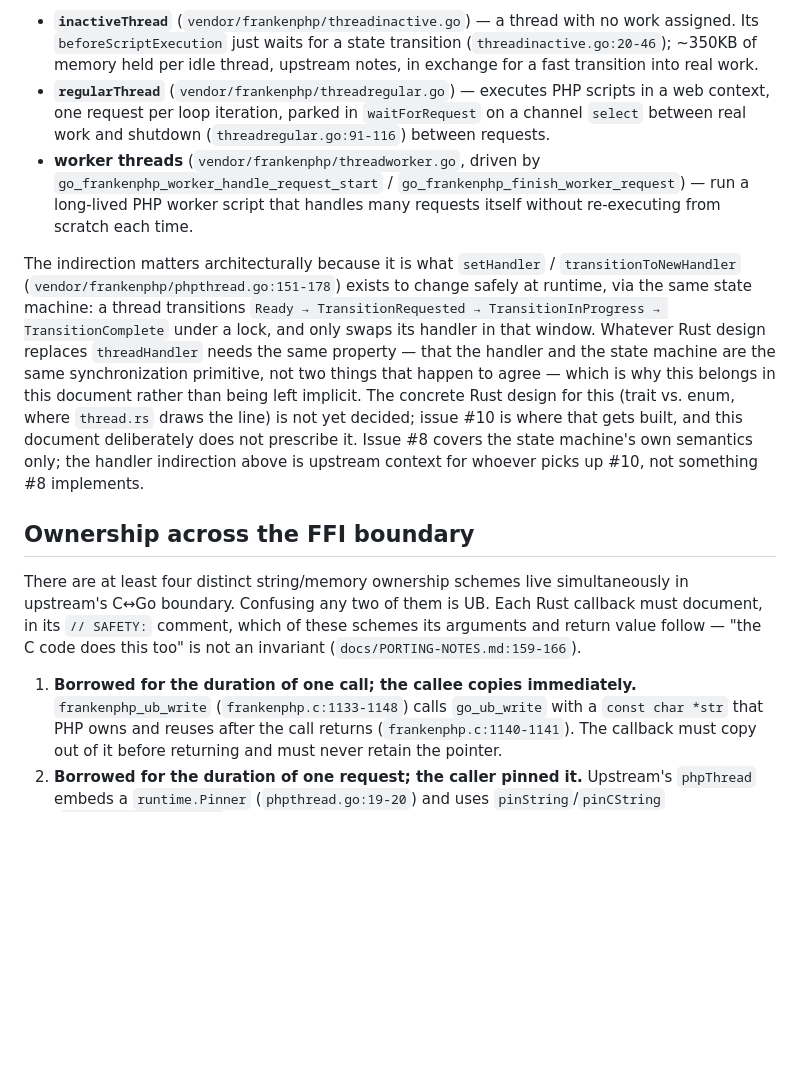
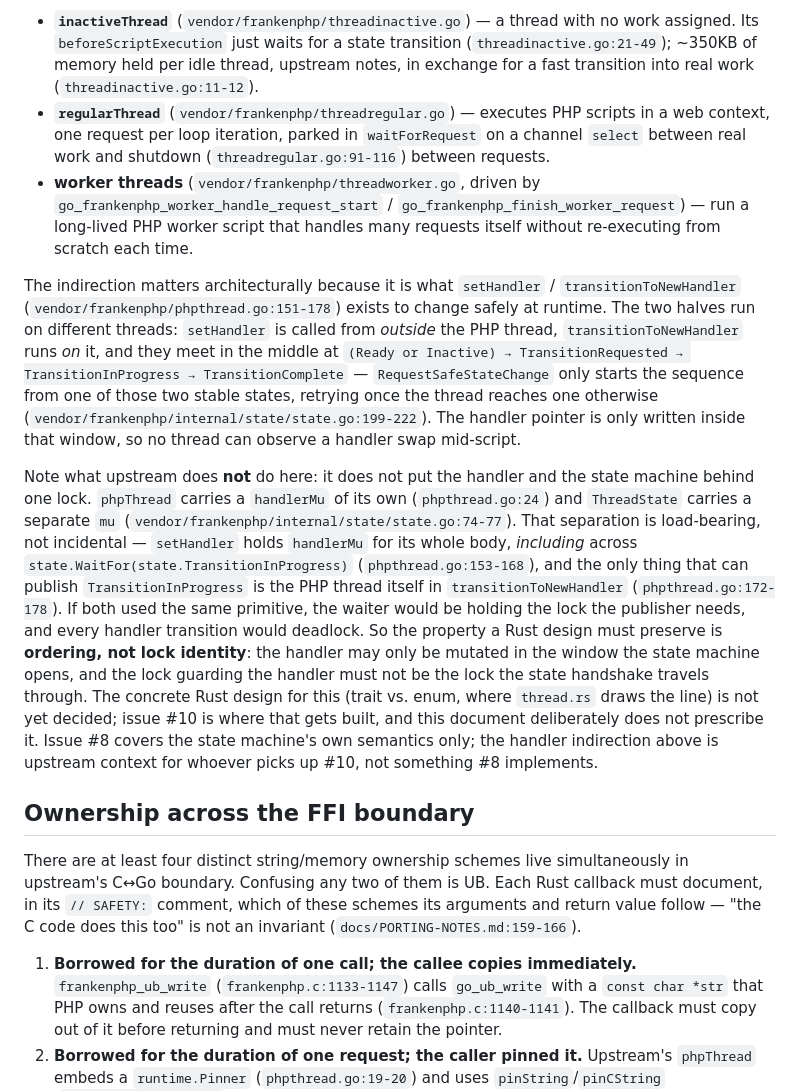
Before and after one commit to melihucar/frankenrust, a Markdown page: docs/ARCHITECTURE.md, the part around one of its changes. Drawn GitHub-style; blank space fills up the shorter version.

```diff
--- a/docs/ARCHITECTURE.md
+++ b/docs/ARCHITECTURE.md
@@ -175,8 +219,9 @@ implementations selected at runtime:
 
 - **`inactiveThread`** (`vendor/frankenphp/threadinactive.go`) — a thread with
   no work assigned. Its `beforeScriptExecution` just waits for a state
-  transition (`threadinactive.go:20-46`); ~350KB of memory held per idle
-  thread, upstream notes, in exchange for a fast transition into real work.
+  transition (`threadinactive.go:21-49`); ~350KB of memory held per idle
+  thread, upstream notes, in exchange for a fast transition into real work
+  (`threadinactive.go:11-12`).
 - **`regularThread`** (`vendor/frankenphp/threadregular.go`) — executes PHP
   scripts in a web context, one request per loop iteration, parked in
   `waitForRequest` on a channel `select` between real work and shutdown
@@ -189,13 +234,29 @@ implementations selected at runtime:
 
 The indirection matters architecturally because it is what `setHandler` /
 `transitionToNewHandler` (`vendor/frankenphp/phpthread.go:151-178`) exists to
-change safely at runtime, via the same state machine: a thread transitions
-`Ready → TransitionRequested → TransitionInProgress → TransitionComplete`
-under a lock, and only swaps its handler in that window. Whatever Rust design
-replaces `threadHandler` needs the same property — that the handler and the
-state machine are the same synchronization primitive, not two things that
-happen to agree — which is why this belongs in this document rather than
-being left implicit. The concrete Rust design for this (trait vs. enum, where
+change safely at runtime. The two halves run on different threads: `setHandler`
+is called from *outside* the PHP thread, `transitionToNewHandler` runs *on* it,
+and they meet in the middle at `(Ready or Inactive) → TransitionRequested →
+TransitionInProgress → TransitionComplete` — `RequestSafeStateChange` only
+starts the sequence from one of those two stable states, retrying once the
+thread reaches one otherwise (`vendor/frankenphp/internal/state/state.go:199-222`).
+The handler pointer is only written inside that window, so no thread can
+observe a handler swap mid-script.
+
+Note what upstream does **not** do here: it does not put the handler and the
+state machine behind one lock. `phpThread` carries a `handlerMu` of its own
+(`phpthread.go:24`) and `ThreadState` carries a separate `mu`
+(`vendor/frankenphp/internal/state/state.go:74-77`). That separation is
+load-bearing, not incidental — `setHandler` holds `handlerMu` for its whole body,
+*including* across `state.WaitFor(state.TransitionInProgress)`
+(`phpthread.go:153-168`), and the only thing that can publish
+`TransitionInProgress` is the PHP thread itself in `transitionToNewHandler`
+(`phpthread.go:172-178`). If both used the same primitive, the waiter would be
+holding the lock the publisher needs, and every handler transition would
+deadlock. So the property a Rust design must preserve is **ordering, not lock
+identity**: the handler may only be mutated in the window the state machine
+opens, and the lock guarding the handler must not be the lock the state
+handshake travels through. The concrete Rust design for this (trait vs. enum, where
 `thread.rs` draws the line) is not yet decided; issue #10 is where that gets
 built, and this document deliberately does not prescribe it. Issue #8 covers
 the state machine's own semantics only; the handler indirection above is
@@ -210,7 +271,7 @@ schemes its arguments and return value follow — "the C code does this too" is
 not an invariant (`docs/PORTING-NOTES.md:159-166`).
 
 1. **Borrowed for the duration of one call; the callee copies immediately.**
-   `frankenphp_ub_write` (`frankenphp.c:1133-1148`) calls `go_ub_write` with a
+   `frankenphp_ub_write` (`frankenphp.c:1133-1147`) calls `go_ub_write` with a
    `const char *str` that PHP owns and reuses after the call returns
    (`frankenphp.c:1140-1141`). The callback must copy out of it before
    returning and must never retain the pointer.
```
Also changed, not shown: other parts of docs/ARCHITECTURE.md (+76 -32 lines).
